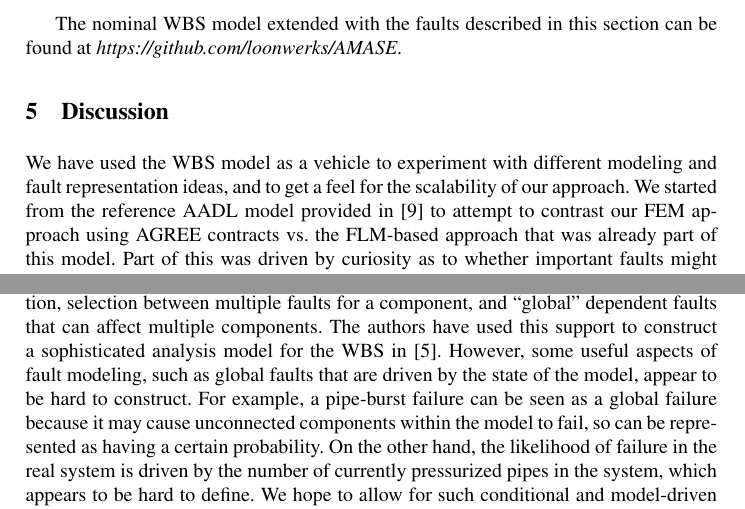
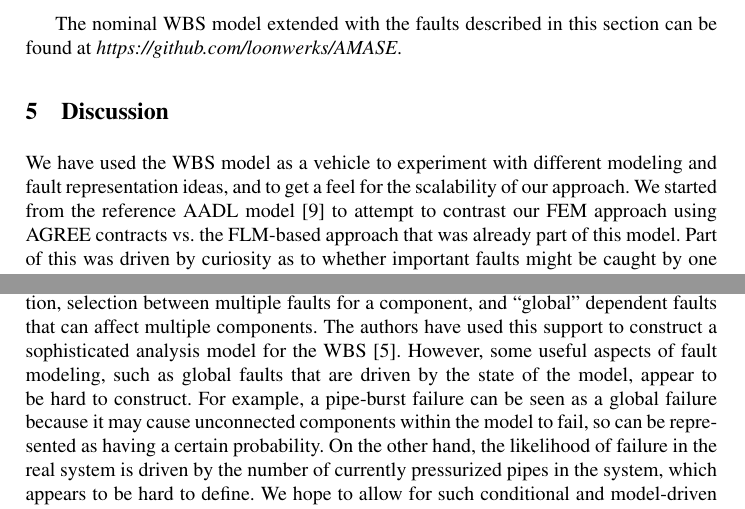
Before and after one commit to loonwerks/AMASE, a LaTeX paper (doc/AMASE_paper/AMASE_paper/main.tex, which reads doc/AMASE_paper/AMASE_paper/discussion.tex): two parts of pages 11 and 12 of 15, joined at a grey line, cut so that both start at the same text. Compiled offline with pdfLaTeX.

Commit message:
Made Mats changes

```diff
--- a/doc/AMASE_paper/AMASE_paper/discussion.tex
+++ b/doc/AMASE_paper/AMASE_paper/discussion.tex
@@ -1,7 +1,7 @@
 \section{Discussion}
 We have used the WBS model as a vehicle to experiment with different modeling and fault representation ideas, and to get a feel for the scalability of our approach.
 %
-We started from the reference AADL model provided in~\cite{SEI:AADL} to attempt to contrast our FEM approach using AGREE contracts vs. the FLM-based approach that was already part of this model.  Part of this was driven by curiosity as to whether important faults might be caught by one approach and missed by the other, and to contrast the two styles of analysis.
+We started from the reference AADL model~\cite{SEI:AADL} to attempt to contrast our FEM approach using AGREE contracts vs. the FLM-based approach that was already part of this model.  Part of this was driven by curiosity as to whether important faults might be caught by one approach and missed by the other, and to contrast the two styles of analysis.
 
 During the process of defining and injecting faults, subtle issues of the system structure and behavioral interactions became much clearer.  The idea that the system must use the green side until a failure occurs was unexpected.  In addition, the extensions to the model were driven by the counterexamples returned by the tools.   The approach quickly and precisely provided feedback towards aspects of the system that were not robust to failure.  The researcher who produced the model (Stewart) was not involved in earlier MBSA work and had no prior exposure to the WBS model and yet was able to relatively quickly construct a fault-tolerant model.  The fact that these holes in the reference model perhaps means that the behavioral approach can be better at drawing attention to certain kinds of failures.
 
@@ -11,4 +11,4 @@ In terms of scalability, the analysis time for counterexamples was on the order
 
 The analysis in this paper involved hand-annotating the models with failure nodes.  This process is both schematic and straightforward: we define the AGREE contracts over internal {\em nominal output variables} and then define the actual outputs using the nominal output variables as inputs to the fault nodes like those in Figure~\ref{fig:failureNodes}.   We are currently in the process of defining a fault integration language which will eliminate the need for hand-annotation.  Some aspects of the Error Annex could be directly relevant: the state machines describing leaf-level faults could easily be compiled into behavioral state machines that determine when faults occur.  On the other hand, in a behavioral approach we need to be able to bring in additional quantities (inputs, parameters) to instantiate behavioral faults, and the two approaches have very different notions of propagation.
 
-The xSAP tool~\cite{DBLP:conf/tacas/BittnerBCCGGMMZ16} has an elegant extension language that allows for fault definition, selection between multiple faults for a component, and ``global'' dependent faults that can affect multiple components.  The authors have used this support to construct a sophisticated analysis model for the WBS in~\cite{DBLP:conf/cav/BozzanoCPJKPRT15}.  However, some useful aspects of fault modeling, such as global faults that are driven by the state of the model, appear to be hard to construct.  For example, a pipe-burst failure can be seen as a global failure because it may cause unconnected components within the model to fail, so can be represented as having a certain probability.  On the other hand, the likelihood of failure in the real system is driven by the number of currently pressurized pipes in the system, which appears to be hard to define.  We hope to allow for such conditional and model-driven failures in our fault definition language.
+The xSAP tool~\cite{DBLP:conf/tacas/BittnerBCCGGMMZ16} has an elegant extension language that allows for fault definition, selection between multiple faults for a component, and ``global'' dependent faults that can affect multiple components.  The authors have used this support to construct a sophisticated analysis model for the WBS~\cite{DBLP:conf/cav/BozzanoCPJKPRT15}.  However, some useful aspects of fault modeling, such as global faults that are driven by the state of the model, appear to be hard to construct.  For example, a pipe-burst failure can be seen as a global failure because it may cause unconnected components within the model to fail, so can be represented as having a certain probability.  On the other hand, the likelihood of failure in the real system is driven by the number of currently pressurized pipes in the system, which appears to be hard to define.  We hope to allow for such conditional and model-driven failures in our fault definition language.
```
